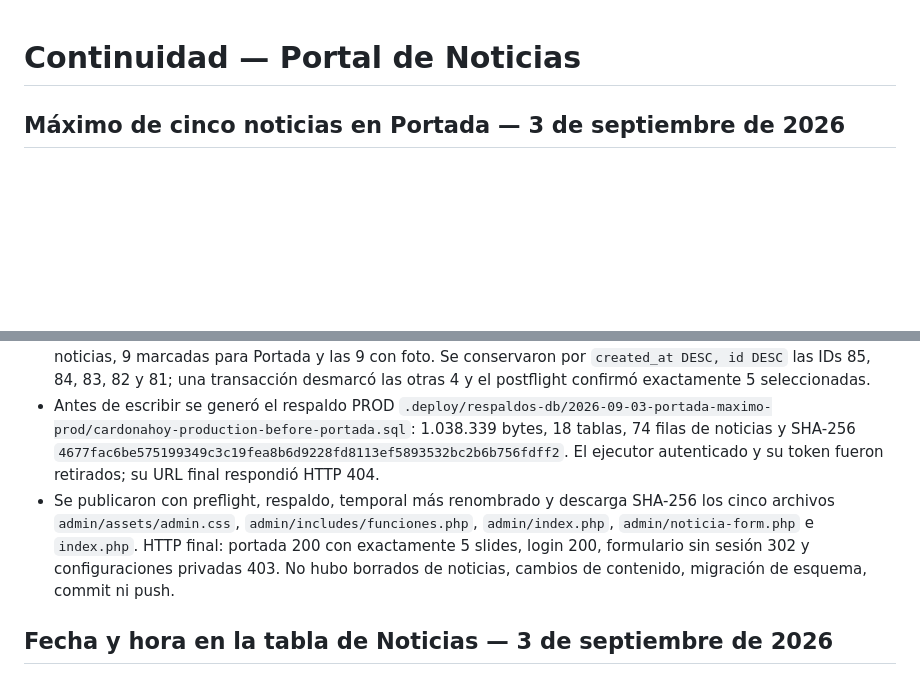
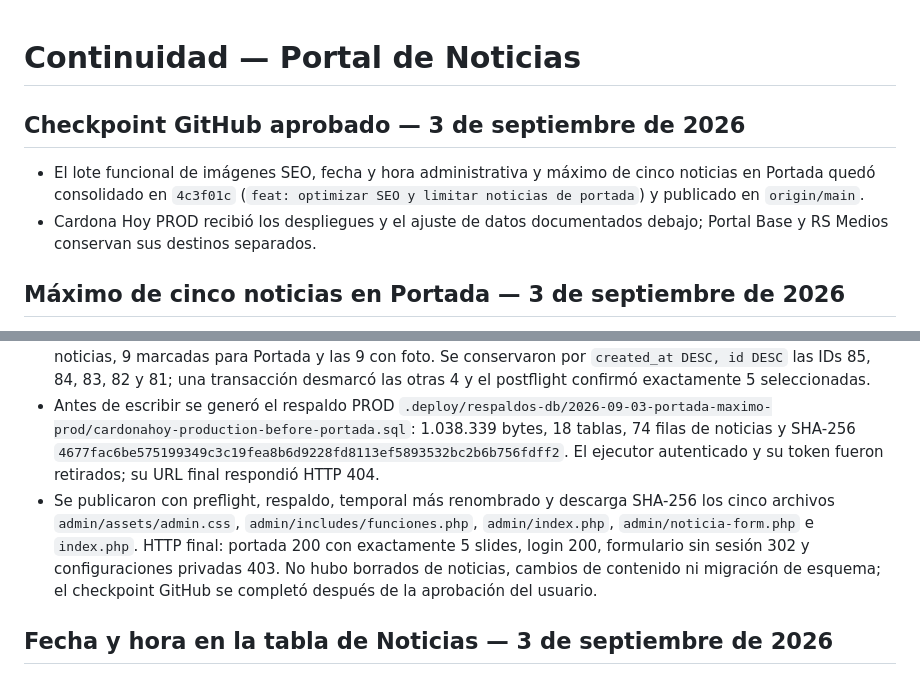
Before and after one commit to fenixdev-uy/portal-cardonahoy, a Markdown page: CONTINUIDAD.md, 2 parts joined by grey strips. Drawn GitHub-style; blank space fills up the shorter version.

Commit message:
docs: registrar checkpoint aprobado

```diff
--- a/CONTINUIDAD.md
+++ b/CONTINUIDAD.md
@@ -1,4 +1,9 @@
 # Continuidad — Portal de Noticias
+
+## Checkpoint GitHub aprobado — 3 de septiembre de 2026
+
+- El lote funcional de imágenes SEO, fecha y hora administrativa y máximo de cinco noticias en Portada quedó consolidado en `4c3f01c` (`feat: optimizar SEO y limitar noticias de portada`) y publicado en `origin/main`.
+- Cardona Hoy PROD recibió los despliegues y el ajuste de datos documentados debajo; Portal Base y RS Medios conservan sus destinos separados.
 
 ## Máximo de cinco noticias en Portada — 3 de septiembre de 2026
 
@@ -8,7 +13,7 @@
 - Prueba transaccional DEV: cinco selecciones aceptadas, sexta rechazada, caso histórico de seis limitado a cinco públicamente y rollback con estado exacto. Puppeteer pasó en `1440×950` y `390×844`, sin overflow ni errores de consola. El código permanece idéntico en los tres portales.
 - Cardona Hoy PROD fue actualizado por autorización expresa. El preflight autenticado confirmó 18 tablas, 74 noticias, 9 marcadas para Portada y las 9 con foto. Se conservaron por `created_at DESC, id DESC` las IDs 85, 84, 83, 82 y 81; una transacción desmarcó las otras 4 y el postflight confirmó exactamente 5 seleccionadas.
 - Antes de escribir se generó el respaldo PROD `.deploy/respaldos-db/2026-09-03-portada-maximo-prod/cardonahoy-production-before-portada.sql`: 1.038.339 bytes, 18 tablas, 74 filas de noticias y SHA-256 `4677fac6be575199349c3c19fea8b6d9228fd8113ef5893532bc2b6b756fdff2`. El ejecutor autenticado y su token fueron retirados; su URL final respondió HTTP 404.
-- Se publicaron con preflight, respaldo, temporal más renombrado y descarga SHA-256 los cinco archivos `admin/assets/admin.css`, `admin/includes/funciones.php`, `admin/index.php`, `admin/noticia-form.php` e `index.php`. HTTP final: portada 200 con exactamente 5 slides, login 200, formulario sin sesión 302 y configuraciones privadas 403. No hubo borrados de noticias, cambios de contenido, migración de esquema, commit ni push.
+- Se publicaron con preflight, respaldo, temporal más renombrado y descarga SHA-256 los cinco archivos `admin/assets/admin.css`, `admin/includes/funciones.php`, `admin/index.php`, `admin/noticia-form.php` e `index.php`. HTTP final: portada 200 con exactamente 5 slides, login 200, formulario sin sesión 302 y configuraciones privadas 403. No hubo borrados de noticias, cambios de contenido ni migración de esquema; el checkpoint GitHub se completó después de la aprobación del usuario.
 
 ## Fecha y hora en la tabla de Noticias — 3 de septiembre de 2026
 
```
Also changed, not shown: AGENDA.md (+2 -2 lines).
